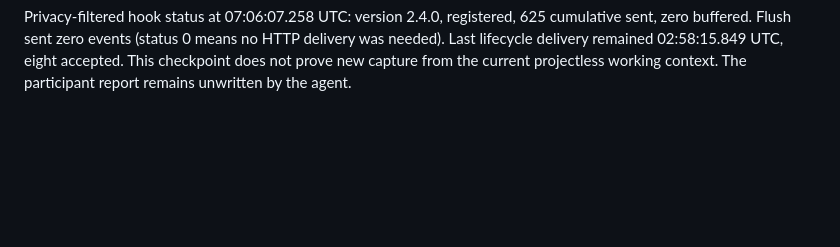
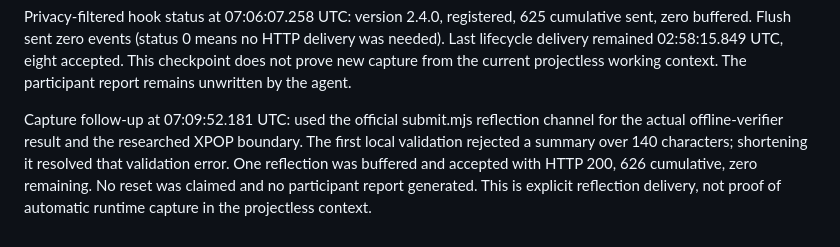
Before and after one commit to jninom8/recognitium-xrpl-hackathon, a Markdown page: DEVEX_LOG.md, the part around the change. Drawn GitHub-style; blank space fills up the shorter version.

Commit message:
Record accepted evidence-retention hook reflection

```diff
--- a/DEVEX_LOG.md
+++ b/DEVEX_LOG.md
@@ -799,3 +799,11 @@ Privacy-filtered hook status at 07:06:07.258 UTC: version 2.4.0, registered,
 HTTP delivery was needed). Last lifecycle delivery remained 02:58:15.849 UTC,
 eight accepted. This checkpoint does not prove new capture from the current
 projectless working context. The participant report remains unwritten by the agent.
+
+Capture follow-up at 07:09:52.181 UTC: used the official submit.mjs reflection
+channel for the actual offline-verifier result and the researched XPOP boundary.
+The first local validation rejected a summary over 140 characters; shortening it
+resolved that validation error. One reflection was buffered and accepted with
+HTTP 200, 626 cumulative, zero remaining. No reset was claimed and no participant
+report generated. This is explicit reflection delivery, not proof of automatic
+runtime capture in the projectless context.
```
Also changed, not shown: docs/DEVELOPER_JOURNEY.md (+5 -2 lines).
